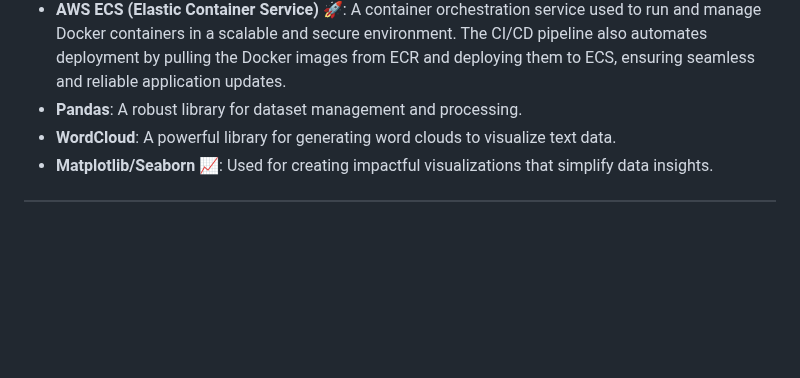
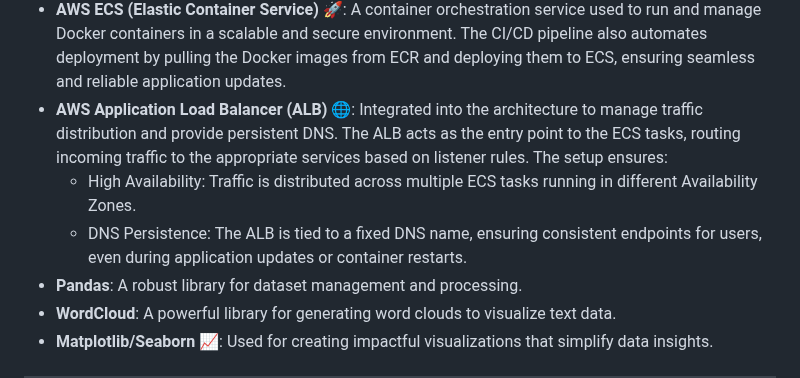
Before and after one commit to Shuhaib73/Enhancing_E-commerce_Platform_with_AI_ML_NLP, a Markdown page: README.md, the part around the change. Drawn GitHub-style; blank space fills up the shorter version.

```diff
--- a/README.md
+++ b/README.md
@@ -52,6 +52,9 @@
 - **GitHub Actions (CI/CD)** 🔄: Automated continuous integration and deployment pipelines that streamline the development process, allowing for automated testing, building, and deployment of the application to production.
 - **AWS ECR (Elastic Container Registry)** 🛢: A fully managed container registry for securely storing Docker images. A CI/CD pipeline has been created to automate the process of building Docker images and pushing them to ECR, ensuring efficient image management.
 - **AWS ECS (Elastic Container Service)** 🚀: A container orchestration service used to run and manage Docker containers in a scalable and secure environment. The CI/CD pipeline also automates deployment by pulling the Docker images from ECR and deploying them to ECS, ensuring seamless and reliable application updates.
+- **AWS Application Load Balancer (ALB)** 🌐: Integrated into the architecture to manage traffic distribution and provide persistent DNS. The ALB acts as the entry point to the ECS tasks, routing incoming traffic to the appropriate services based on listener rules. The setup ensures:
+   - High Availability: Traffic is distributed across multiple ECS tasks running in different Availability Zones.
+   - DNS Persistence: The ALB is tied to a fixed DNS name, ensuring consistent endpoints for users, even during application updates or container restarts.
 - **Pandas**: A robust library for dataset management and processing.
 - **WordCloud**: A powerful library for generating word clouds to visualize text data.
 - **Matplotlib/Seaborn 📈**: Used for creating impactful visualizations that simplify data insights.
```
